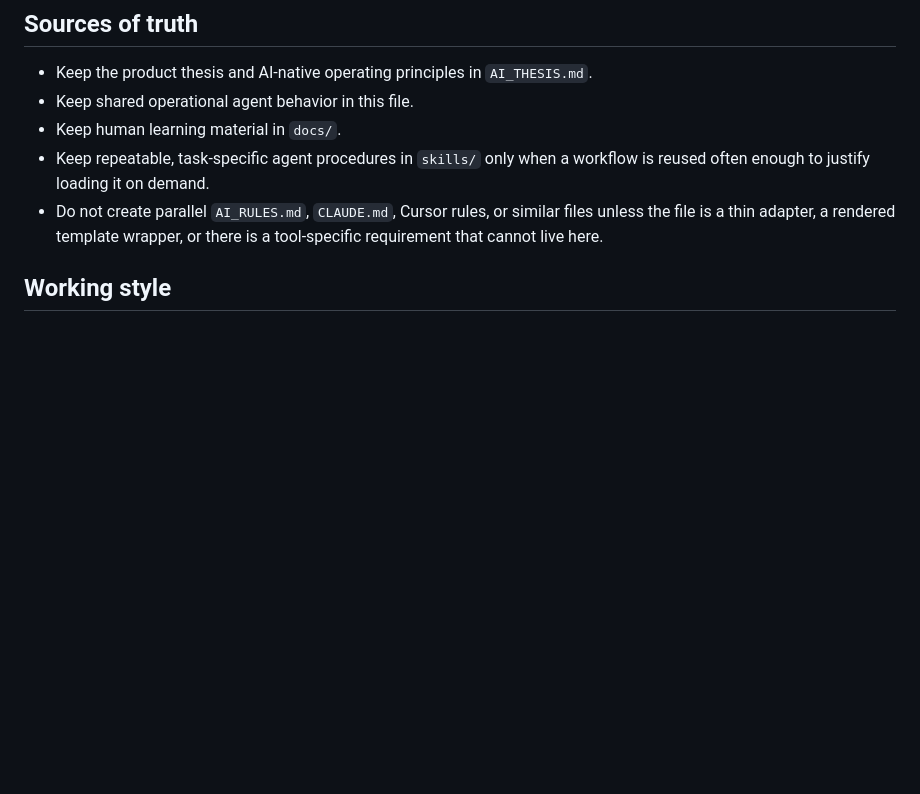
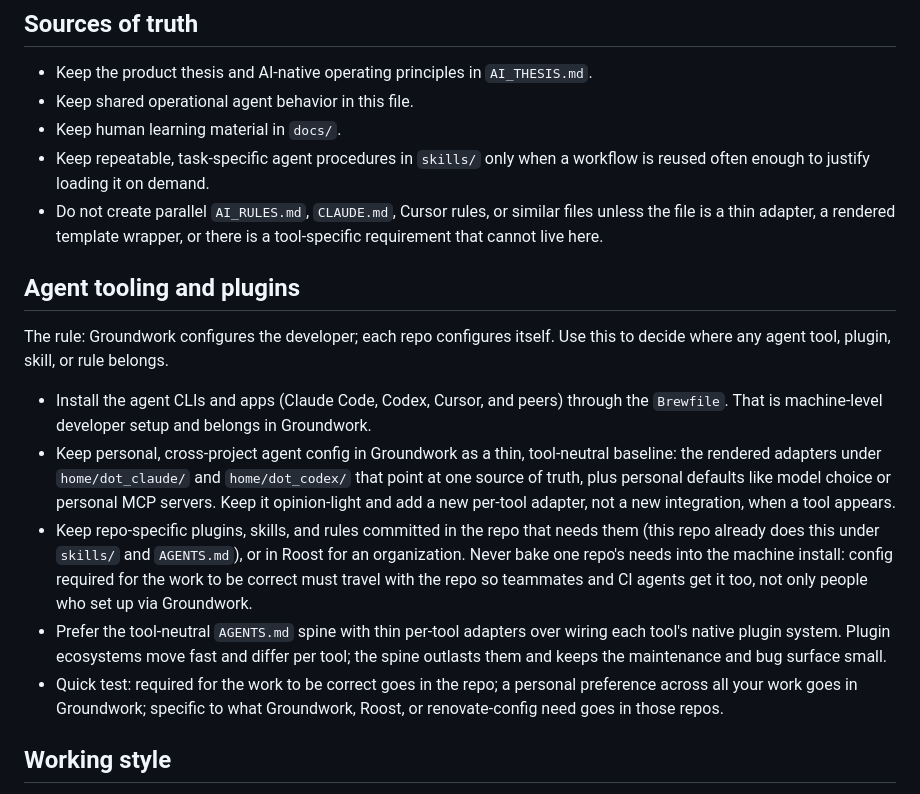
Before and after one commit to jasondockery/groundwork, a Markdown page: AGENTS.md, the part around the change. Rendered like a GitHub page; blank space fills up the shorter version.

Commit message:
chore: updating agents file related to different related repos and which configures what

```diff
--- a/AGENTS.md
+++ b/AGENTS.md
@@ -10,6 +10,14 @@ Before broad documentation, onboarding, tooling, or agent-instruction changes, r
 - Keep human learning material in `docs/`.
 - Keep repeatable, task-specific agent procedures in `skills/` only when a workflow is reused often enough to justify loading it on demand.
 - Do not create parallel `AI_RULES.md`, `CLAUDE.md`, Cursor rules, or similar files unless the file is a thin adapter, a rendered template wrapper, or there is a tool-specific requirement that cannot live here.
+
+## Agent tooling and plugins
+The rule: Groundwork configures the developer; each repo configures itself. Use this to decide where any agent tool, plugin, skill, or rule belongs.
+- Install the agent CLIs and apps (Claude Code, Codex, Cursor, and peers) through the `Brewfile`. That is machine-level developer setup and belongs in Groundwork.
+- Keep personal, cross-project agent config in Groundwork as a thin, tool-neutral baseline: the rendered adapters under `home/dot_claude/` and `home/dot_codex/` that point at one source of truth, plus personal defaults like model choice or personal MCP servers. Keep it opinion-light and add a new per-tool adapter, not a new integration, when a tool appears.
+- Keep repo-specific plugins, skills, and rules committed in the repo that needs them (this repo already does this under `skills/` and `AGENTS.md`), or in Roost for an organization. Never bake one repo's needs into the machine install: config required for the work to be correct must travel with the repo so teammates and CI agents get it too, not only people who set up via Groundwork.
+- Prefer the tool-neutral `AGENTS.md` spine with thin per-tool adapters over wiring each tool's native plugin system. Plugin ecosystems move fast and differ per tool; the spine outlasts them and keeps the maintenance and bug surface small.
+- Quick test: required for the work to be correct goes in the repo; a personal preference across all your work goes in Groundwork; specific to what Groundwork, Roost, or renovate-config need goes in those repos.
 
 ## Working style
 - Plan before non-trivial changes; for one-liners, just do it.
```
